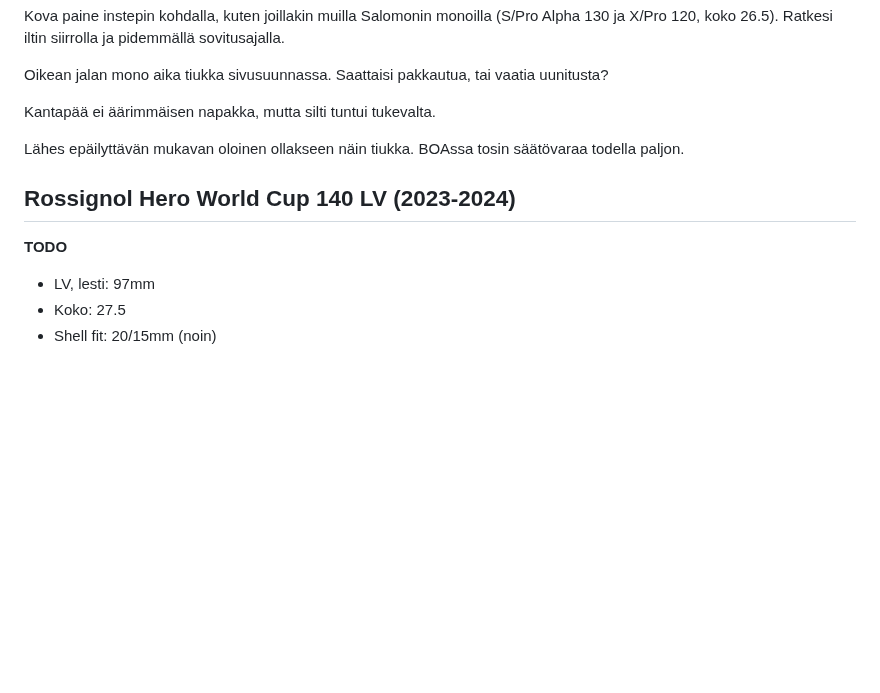
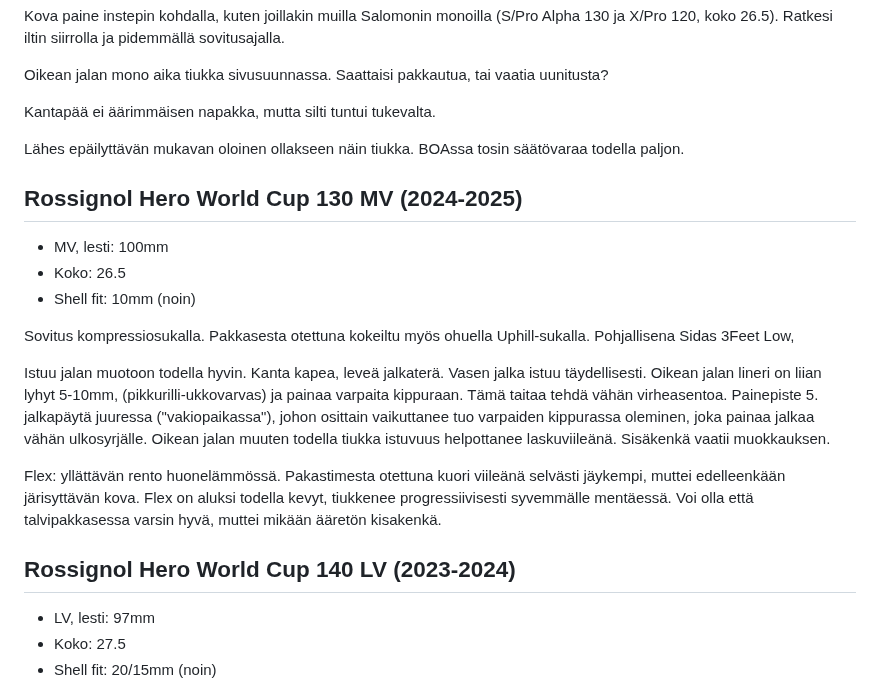
Before and after one commit to findurance/www, a Markdown page: Ski/monot.md, the part around the change. Drawn GitHub-style; blank space fills up the shorter version.

Commit message:
monot: added Rossi Hero WC 130 MV

```diff
--- a/Ski/monot.md
+++ b/Ski/monot.md
@@ -306,9 +306,26 @@ Kantapää ei äärimmäisen napakka, mutta silti tuntui tukevalta.
 
 Lähes epäilyttävän mukavan oloinen ollakseen näin tiukka. BOAssa tosin säätövaraa todella paljon.
 
+## Rossignol Hero World Cup 130 MV (2024-2025)
+
+* MV, lesti: 100mm
+* Koko: 26.5
+* Shell fit: 10mm (noin)
+
+Sovitus kompressiosukalla. Pakkasesta otettuna kokeiltu myös ohuella Uphill-sukalla.
+Pohjallisena Sidas 3Feet Low,
+
+Istuu jalan muotoon todella hyvin. Kanta kapea, leveä jalkaterä. Vasen jalka istuu täydellisesti.
+Oikean jalan lineri on liian lyhyt 5-10mm, (pikkurilli-ukkovarvas) ja painaa varpaita kippuraan.
+Tämä taitaa tehdä vähän virheasentoa. Painepiste 5. jalkapäytä juuressa ("vakiopaikassa"), johon
+osittain vaikuttanee tuo varpaiden kippurassa oleminen, joka painaa jalkaa vähän ulkosyrjälle.
+Oikean jalan muuten todella tiukka istuvuus helpottanee laskuviileänä. Sisäkenkä vaatii muokkauksen.
+
+Flex: yllättävän rento huonelämmössä. Pakastimesta otettuna kuori viileänä selvästi jäykempi, muttei
+edelleenkään järisyttävän kova. Flex on aluksi todella kevyt, tiukkenee progressiivisesti syvemmälle
+mentäessä. Voi olla että talvipakkasessa varsin hyvä, muttei mikään ääretön kisakenkä.
+
 ## Rossignol Hero World Cup 140 LV (2023-2024)
-
-**TODO**
 
 * LV, lesti: 97mm
 * Koko: 27.5
```
